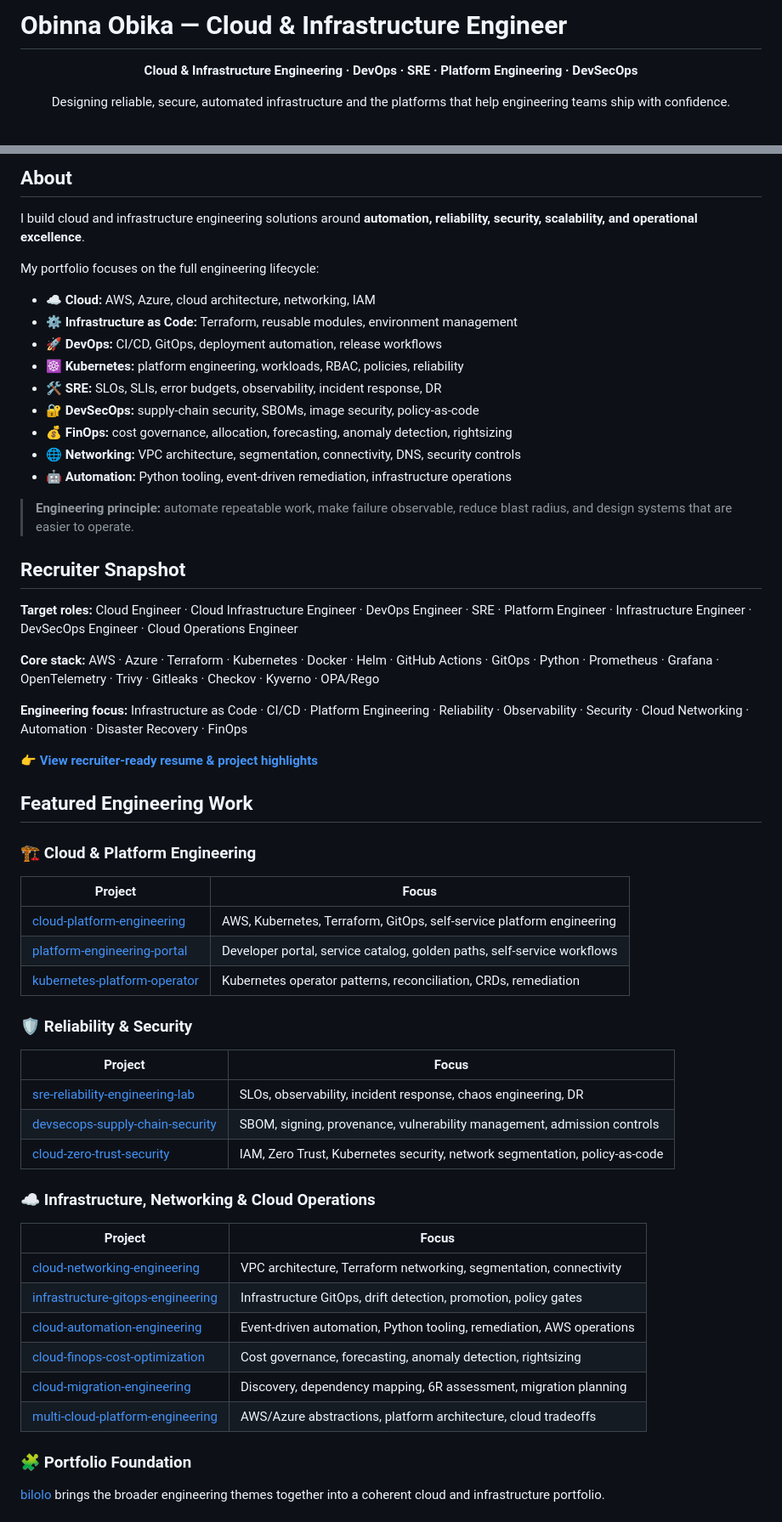
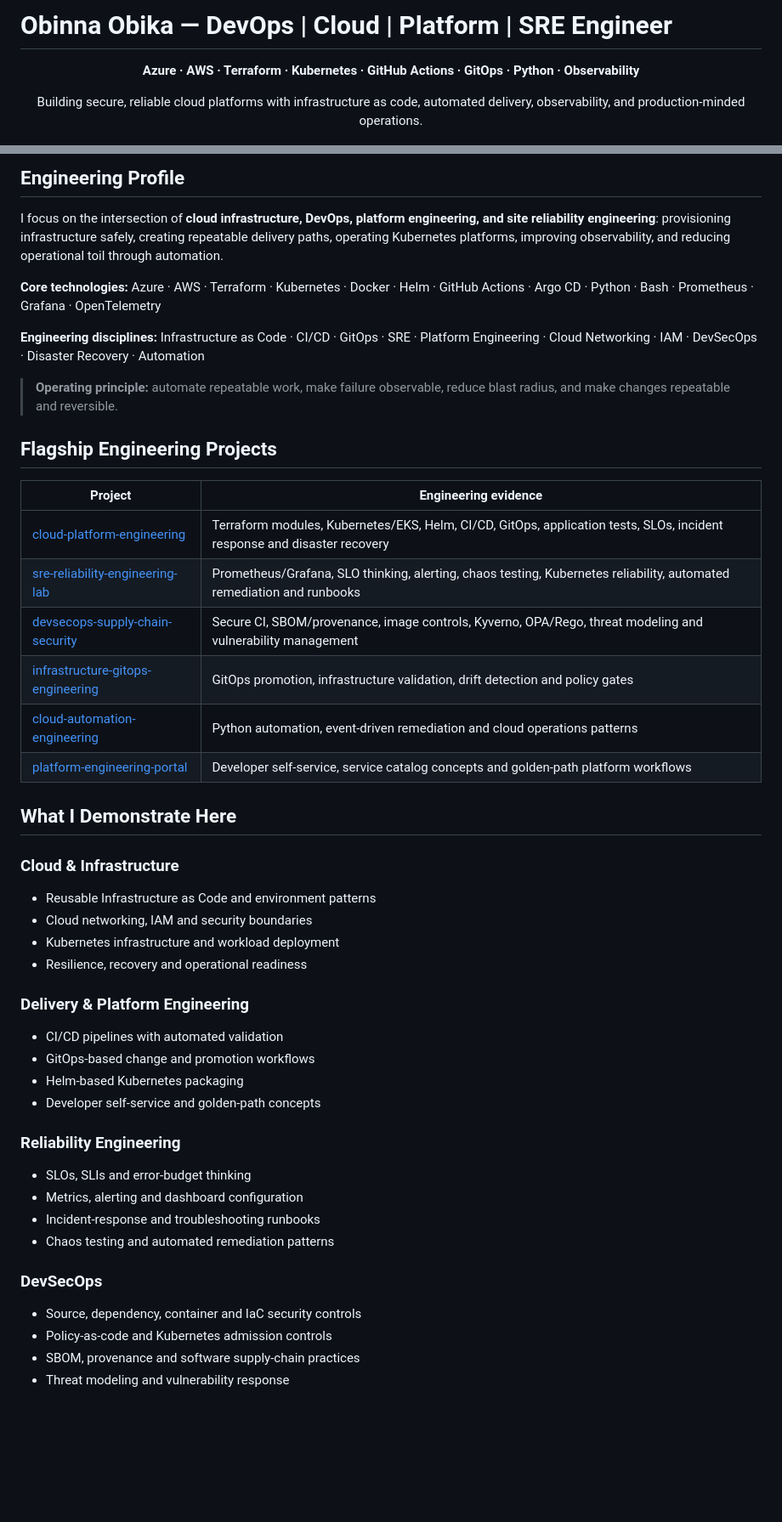
Before and after one commit to obinna-obika-devops/obinna-obika-devops, a Markdown page: README.md, 2 parts joined by grey strips. Shown at 85% size. Drawn GitHub-style; blank space fills up the shorter version.

Commit message:
refine recruiter-facing engineering profile

```diff
--- a/README.md
+++ b/README.md
@@ -1,11 +1,11 @@
-# Obinna Obika — Cloud & Infrastructure Engineer
+# Obinna Obika — DevOps | Cloud | Platform | SRE Engineer
 
 <p align="center">
-  <strong>Cloud & Infrastructure Engineering · DevOps · SRE · Platform Engineering · DevSecOps</strong>
+  <strong>Azure · AWS · Terraform · Kubernetes · GitHub Actions · GitOps · Python · Observability</strong>
 </p>
 
 <p align="center">
-  Designing reliable, secure, automated infrastructure and the platforms that help engineering teams ship with confidence.
+  Building secure, reliable cloud platforms with infrastructure as code, automated delivery, observability, and production-minded operations.
 </p>
 
 <p align="center">
@@ -16,63 +14,49 @@
 </p>
 
-## About
+## Engineering Profile
 
-I build cloud and infrastructure engineering solutions around **automation, reliability, security, scalability, and operational excellence**.
+I focus on the intersection of **cloud infrastructure, DevOps, platform engineering, and site reliability engineering**: provisioning infrastructure safely, creating repeatable delivery paths, operating Kubernetes platforms, improving observability, and reducing operational toil through automation.
 
-My portfolio focuses on the full engineering lifecycle:
+**Core technologies:** Azure · AWS · Terraform · Kubernetes · Docker · Helm · GitHub Actions · Argo CD · Python · Bash · Prometheus · Grafana · OpenTelemetry
 
-- ☁️ **Cloud:** AWS, Azure, cloud architecture, networking, IAM
-- ⚙️ **Infrastructure as Code:** Terraform, reusable modules, environment management
-- 🚀 **DevOps:** CI/CD, GitOps, deployment automation, release workflows
-- ☸️ **Kubernetes:** platform engineering, workloads, RBAC, policies, reliability
-- 🛠️ **SRE:** SLOs, SLIs, error budgets, observability, incident response, DR
-- 🔐 **DevSecOps:** supply-chain security, SBOMs, image security, policy-as-code
-- 💰 **FinOps:** cost governance, allocation, forecasting, anomaly detection, rightsizing
-- 🌐 **Networking:** VPC architecture, segmentation, connectivity, DNS, security controls
-- 🤖 **Automation:** Python tooling, event-driven remediation, infrastructure operations
+**Engineering disciplines:** Infrastructure as Code · CI/CD · GitOps · SRE · Platform Engineering · Cloud Networking · IAM · DevSecOps · Disaster Recovery · Automation
 
-> **Engineering principle:** automate repeatable work, make failure observable, reduce blast radius, and design systems that are easier to operate.
+> **Operating principle:** automate repeatable work, make failure observable, reduce blast radius, and make changes repeatable and reversible.
 
-## Recruiter Snapshot
+## Flagship Engineering Projects
 
-**Target roles:** Cloud Engineer · Cloud Infrastructure Engineer · DevOps Engineer · SRE · Platform Engineer · Infrastructure Engineer · DevSecOps Engineer · Cloud Operations Engineer
+| Project | Engineering evidence |
+|---|---|
+| [cloud-platform-engineering](https://github.com/obinna-obika-devops/cloud-platform-engineering) | Terraform modules, Kubernetes/EKS, Helm, CI/CD, GitOps, application tests, SLOs, incident response and disaster recovery |
+| [sre-reliability-engineering-lab](https://github.com/obinna-obika-devops/sre-reliability-engineering-lab) | Prometheus/Grafana, SLO thinking, alerting, chaos testing, Kubernetes reliability, automated remediation and runbooks |
+| [devsecops-supply-chain-security](https://github.com/obinna-obika-devops/devsecops-supply-chain-security) | Secure CI, SBOM/provenance, image controls, Kyverno, OPA/Rego, threat modeling and vulnerability management |
+| [infrastructure-gitops-engineering](https://github.com/obinna-obika-devops/infrastructure-gitops-engineering) | GitOps promotion, infrastructure validation, drift detection and policy gates |
+| [cloud-automation-engineering](https://github.com/obinna-obika-devops/cloud-automation-engineering) | Python automation, event-driven remediation and cloud operations patterns |
+| [platform-engineering-portal](https://github.com/obinna-obika-devops/platform-engineering-portal) | Developer self-service, service catalog concepts and golden-path platform workflows |
 
-**Core stack:** AWS · Azure · Terraform · Kubernetes · Docker · Helm · GitHub Actions · GitOps · Python · Prometheus · Grafana · OpenTelemetry · Trivy · Gitleaks · Checkov · Kyverno · OPA/Rego
+## What I Demonstrate Here
 
-**Engineering focus:** Infrastructure as Code · CI/CD · Platform Engineering · Reliability · Observability · Security · Cloud Networking · Automation · Disaster Recovery · FinOps
+### Cloud & Infrastructure
+- Reusable Infrastructure as Code and environment patterns
+- Cloud networking, IAM and security boundaries
+- Kubernetes infrastructure and workload deployment
+- Resilience, recovery and operational readiness
 
-👉 **[View recruiter-ready resume & project highlights](https://github.com/obinna-obika-devops/bilolo/blob/main/docs/resume.md)**
+### Delivery & Platform Engineering
+- CI/CD pipelines with automated validation
+- GitOps-based change and promotion workflows
+- Helm-based Kubernetes packaging
+- Developer self-service and golden-path concepts
 
-## Featured Engineering Work
+### Reliability Engineering
+- SLOs, SLIs and error-budget thinking
+- Metrics, alerting and dashboard configuration
+- Incident-response and troubleshooting runbooks
+- Chaos testing and automated remediation patterns
 
-### 🏗️ Cloud & Platform Engineering
+### DevSecOps
+- Source, dependency, container and IaC security controls
+- Policy-as-code and Kubernetes admission controls
+- SBOM, provenance and software supply-chain practices
+- Threat modeling and vulnerability response
 
-| Project | Focus |
-|---|---|
-| [cloud-platform-engineering](https://github.com/obinna-obika-devops/cloud-platform-engineering) | AWS, Kubernetes, Terraform, GitOps, self-service platform engineering |
-| [platform-engineering-portal](https://github.com/obinna-obika-devops/platform-engineering-portal) | Developer portal, service catalog, golden paths, self-service workflows |
-| [kubernetes-platform-operator](https://github.com/obinna-obika-devops/kubernetes-platform-operator) | Kubernetes operator patterns, reconciliation, CRDs, remediation |
-
-### 🛡️ Reliability & Security
-
-| Project | Focus |
-|---|---|
-| [sre-reliability-engineering-lab](https://github.com/obinna-obika-devops/sre-reliability-engineering-lab) | SLOs, observability, incident response, chaos engineering, DR |
-| [devsecops-supply-chain-security](https://github.com/obinna-obika-devops/devsecops-supply-chain-security) | SBOM, signing, provenance, vulnerability management, admission controls |
-| [cloud-zero-trust-security](https://github.com/obinna-obika-devops/cloud-zero-trust-security) | IAM, Zero Trust, Kubernetes security, network segmentation, policy-as-code |
-
-### ☁️ Infrastructure, Networking & Cloud Operations
-
-| Project | Focus |
-|---|---|
-| [cloud-networking-engineering](https://github.com/obinna-obika-devops/cloud-networking-engineering) | VPC architecture, Terraform networking, segmentation, connectivity |
-| [infrastructure-gitops-engineering](https://github.com/obinna-obika-devops/infrastructure-gitops-engineering) | Infrastructure GitOps, drift detection, promotion, policy gates |
-| [cloud-automation-engineering](https://github.com/obinna-obika-devops/cloud-automation-engineering) | Event-driven automation, Python tooling, remediation, AWS operations |
-| [cloud-finops-cost-optimization](https://github.com/obinna-obika-devops/cloud-finops-cost-optimization) | Cost governance, forecasting, anomaly detection, rightsizing |
-| [cloud-migration-engineering](https://github.com/obinna-obika-devops/cloud-migration-engineering) | Discovery, dependency mapping, 6R assessment, migration planning |
-| [multi-cloud-platform-engineering](https://github.com/obinna-obika-devops/multi-cloud-platform-engineering) | AWS/Azure abstractions, platform architecture, cloud tradeoffs |
-
-### 🧩 Portfolio Foundation
-
-[bilolo](https://github.com/obinna-obika-devops/bilolo) brings the broader engineering themes together into a coherent cloud and infrastructure portfolio.
-
```
Also changed, not shown: other parts of README.md (+39 -115 lines).
